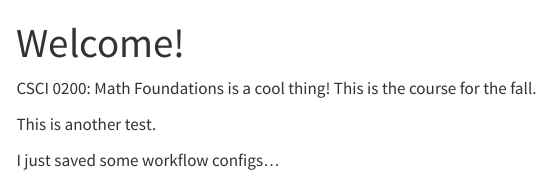
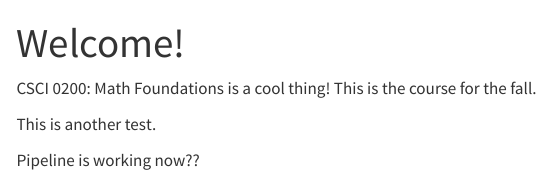
Before and after one commit to PhilChodrow/CSCI-0200, a Quarto document (index.qmd): the page in a window 1100 px wide, from its top. Rendered offline with R 4.5, knitr and Pandoc in place of Quarto, with nearby package versions; menus at the side of the page are left out.

Commit message:
last little test

```diff
--- a/index.qmd
+++ b/index.qmd
@@ -10,5 +10,4 @@
 
 This is another test.
 
-
-I just saved some workflow configs...
+Pipeline is working now??
```
